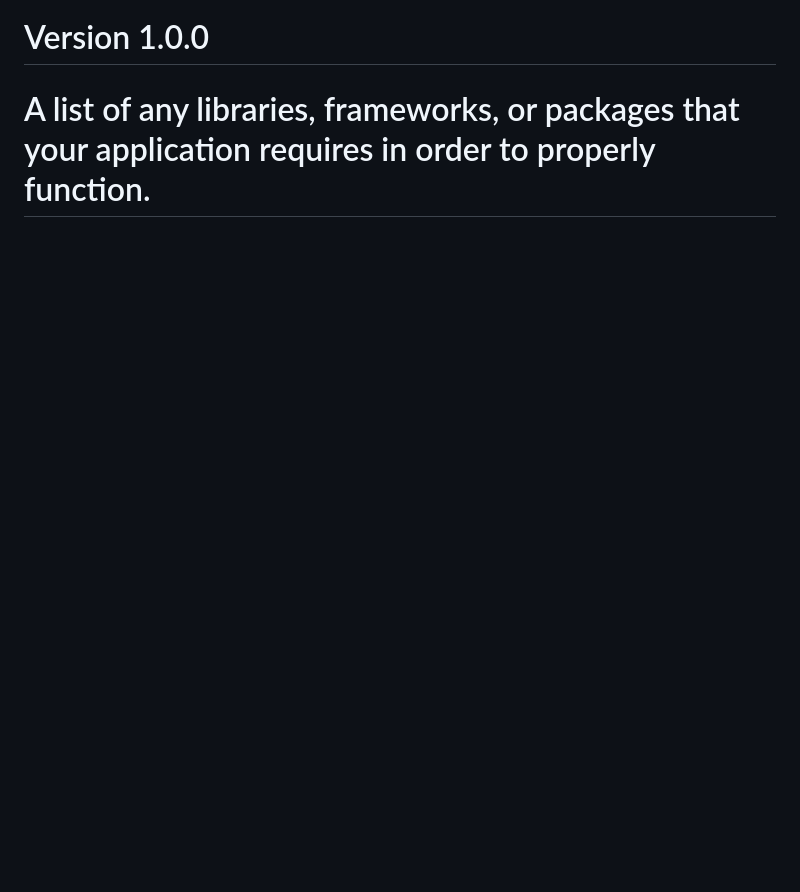
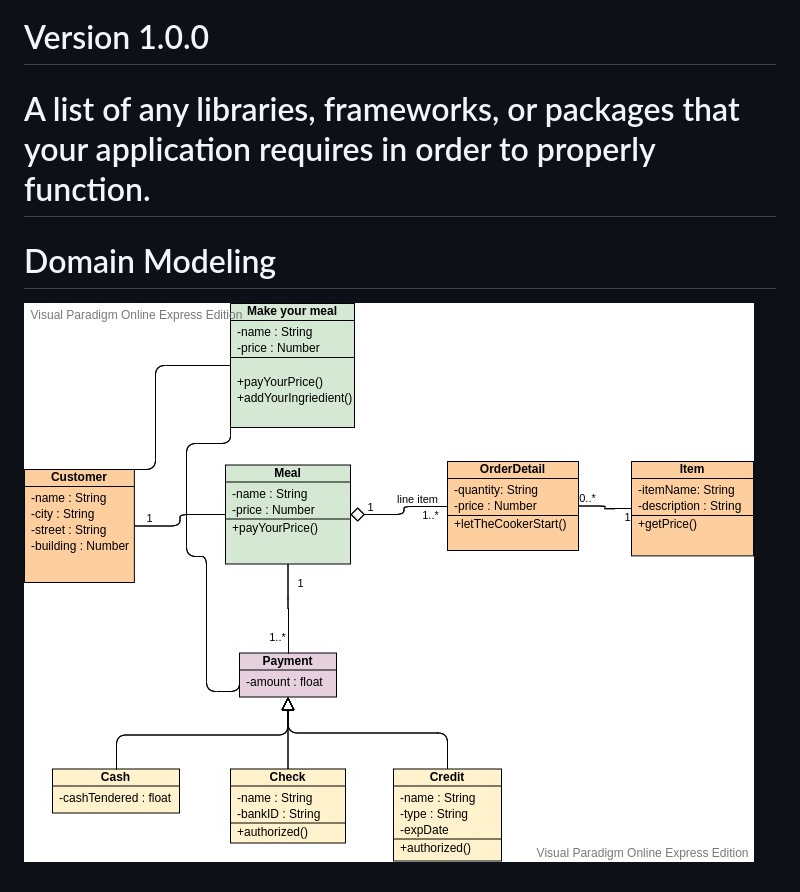
Before and after one commit to codeweavers6/CodeWeaversCuisine, a Markdown page: README.md, the part around the change. Rendered like a GitHub page; pictures changed too: img/domainModeling.jpg (added); blank space fills up the shorter version.

Commit message:
adding-modeling

```diff
--- a/README.md
+++ b/README.md
@@ -40,3 +40,6 @@ Make your own food cousin, a website where you can add your favorite ingredients
 # Version 1.0.0
 
 # A list of any libraries, frameworks, or packages that your application requires in order to properly function.
+
+# Domain Modeling
+![domainModeling](img/domainModeling.jpg)
```
